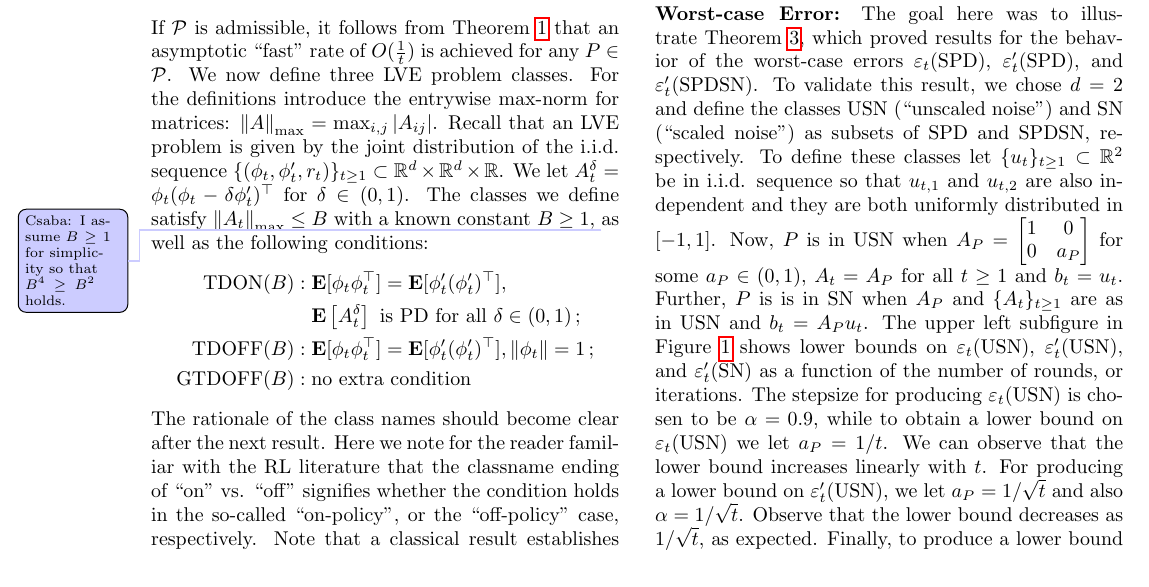
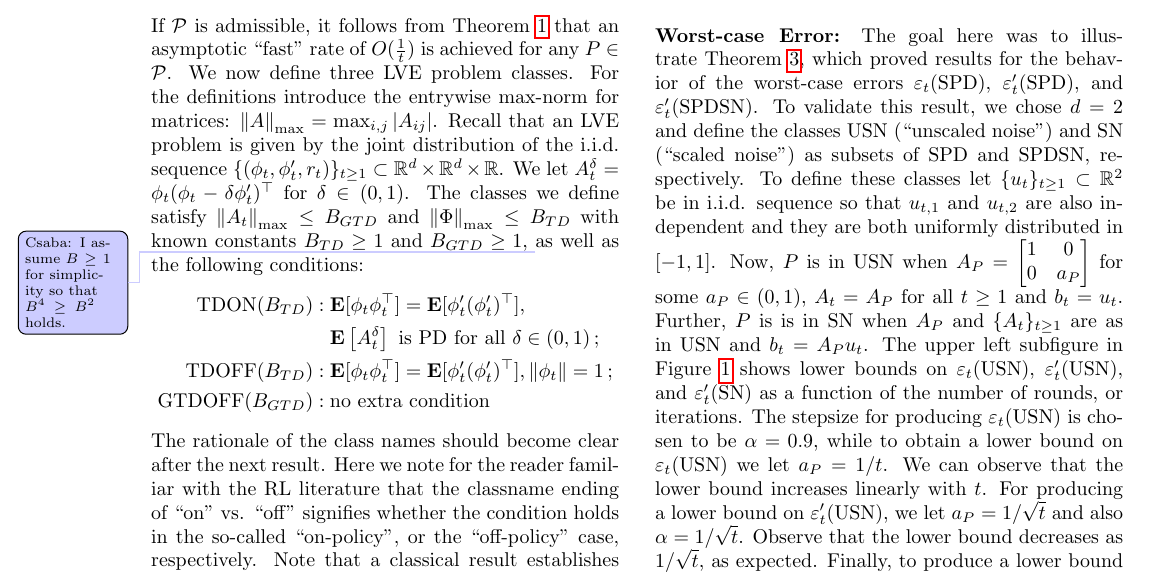
Before and after one commit to chandrurec5/flsa_aistats, a LaTeX paper (flsa.tex, which reads rl.tex): part of page 6 of 19 before the commit and part of page 6 of 20 after it, cut so that both start at the same text. Compiled offline with pdfLaTeX.

Commit message:
stepsize_edit

```diff
--- a/rl.tex
+++ b/rl.tex
@@ -13,13 +13,13 @@ the entrywise $\max$-norm for matrices: $\norm{A}_{\max} = \max_{i,j} |A_{ij}|$.
 Recall that an LVE problem is given by the joint distribution of the i.i.d. sequence
 $\{(\phi_t,\phi_t',r_t)\}_{t\ge 1}\subset \R^d\times \R^d \times \R$. We let
 $A_t^\delta = \phi_t(\phi_t - \delta \phi_t')^\top$ for $\delta\in (0,1)$.
-The classes we define satisfy $\norm{A_t}_{\max}\le B$ with a known constant $B\ge 1$, \todoc{I assume $B\ge 1$ for simplicity so that $B^4\ge B^2$ holds.}
+The classes we define satisfy $\norm{A_t}_{\max}\le B_{GTD}$ and $\norm{\Phi}_{\max}\le B_{TD}$ with known constants $B_{TD}\ge 1$ and $B_{GTD}\ge 1$, \todoc{I assume $B\ge 1$ for simplicity so that $B^4\ge B^2$ holds.}
 as well as the following conditions:
 \begin{align*}
-\text{TDON}(B)&: \E[\phi_t\phi_t^\top]=\E[\phi'_t(\phi'_t)^\top], \\
+\text{TDON}(B_{TD})&: \E[\phi_t\phi_t^\top]=\E[\phi'_t(\phi'_t)^\top], \\
 						& \,\,\,\,\, \EE{A_t^\delta} \text{ is PD for all } \delta\in (0,1)\,;\\
-\text{TDOFF}(B)&: \E[\phi_t\phi_t^\top]=\E[\phi'_t(\phi'_t)^\top], \norm{\phi_t}=1\,;\\
-\text{GTDOFF}(B)&: \text{no extra condition}
+\text{TDOFF}(B_{TD})&: \E[\phi_t\phi_t^\top]=\E[\phi'_t(\phi'_t)^\top], \norm{\phi_t}=1\,;\\
+\text{GTDOFF}(B_{GTD})&: \text{no extra condition}
 \end{align*}
 The rationale of the class names should become clear after the next result.
 Here we note for the reader familiar with the RL literature that the classname ending of ``on'' vs. ``off'' signifies
@@ -46,9 +46,9 @@ $\P_{GTDOFF}$ & $\pi,\mu,P,R$ &$\mu\neq d_{\pi}$\\\hline
 \begin{restatable}{theorem}{thtdadmis}\label{th:tdadmis}
 The following hold:
 %Define constant $B\eqdef\max_{ij}\md{A_{ij}}$.  We have
-$i)$ CATD(0) has a universal stepsize of $\alpha_{td}=\frac{1}{B^2d}$ for  the class $\text{TDON}(B)$.
-$ii)$ CATD(0) has a universal stepsize of $\alpha_{td}=1$ for  the class $\text{TDOFF}(B)$.
-$ii)$ CAGTD has a universal stepsize of $\alpha_{gtd}=\frac{1}{2B^2d}$ for the class $\text{GTDOFF}(B)$.
+$i)$ CATD(0) has a universal stepsize of $\alpha_{td}=\frac{1}{B^2_{TD}d}$ for  the class $\text{TDON}(B_{TD})$.
+$ii)$ CATD(0) has a universal stepsize of $\alpha_{td}=1$ for  the class $\text{TDOFF}(B_{TD})$.
+$ii)$ CAGTD has a universal stepsize of $\alpha_{gtd}=\frac{1}{2B^2_{GTD}d}$ for the class $\text{GTDOFF}(B_{GTD})$.
 \end{restatable}
 In the proof we show that the three classes are admissible for the respective algorithms.
 \if0
```
Also changed, not shown: rl.tex (2 more changed lines).
